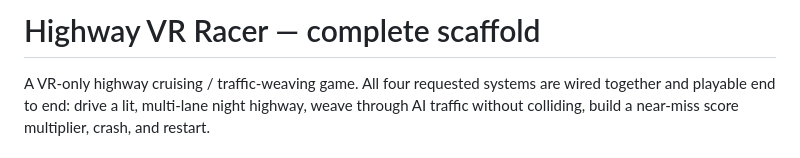
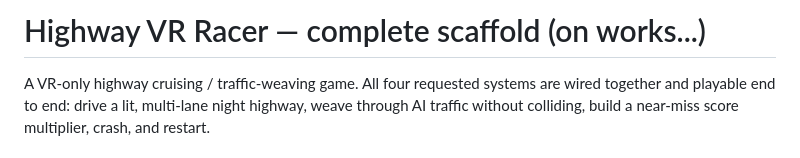
Before and after one commit to babyowl1990-cloud/improved-octo-fortnight, a Markdown page: README.md, the part around the change. Rendered like a GitHub page.

Commit message:
Update project title in README.md

```diff
--- a/README.md
+++ b/README.md
@@ -1,4 +1,4 @@
-# Highway VR Racer — complete scaffold
+# Highway VR Racer — complete scaffold (on works...)
 
 A VR-only highway cruising / traffic-weaving game. All four requested
 systems are wired together and playable end to end: drive a lit,
```
